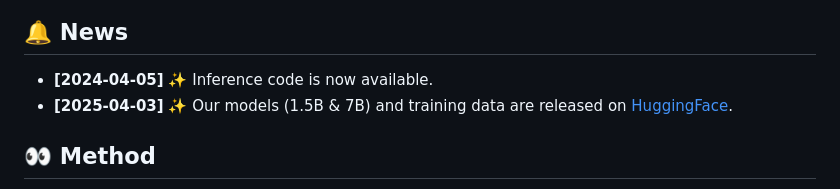
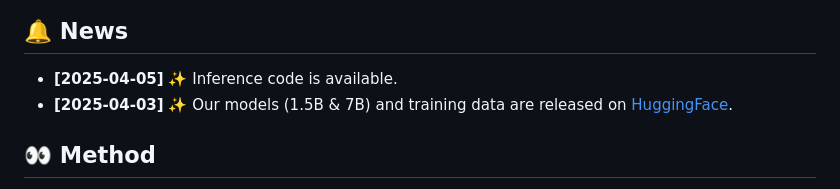
Before and after one commit to theogbrand/GenPRM, a Markdown page: README.md, the part around the change. Drawn GitHub-style.

```diff
--- a/README.md
+++ b/README.md
@@ -40,7 +40,7 @@ We will release all code, model, and data, including:
 
 ## 🔔 News
 
-- **[2024-04-05]** ✨ Inference code is now available.
+- **[2025-04-05]** ✨ Inference code is available.
 - **[2025-04-03]** ✨ Our models (1.5B & 7B) and training data are released on [HuggingFace](https://huggingface.co/collections/GenPRM/genprm-67ee4936234ba5dd16bb9943).
 <!-- - **[2025-04-01]** 📄 Our paper is released on [arXiv](https://arxiv.org/abs/2504.00891). -->
 
```
